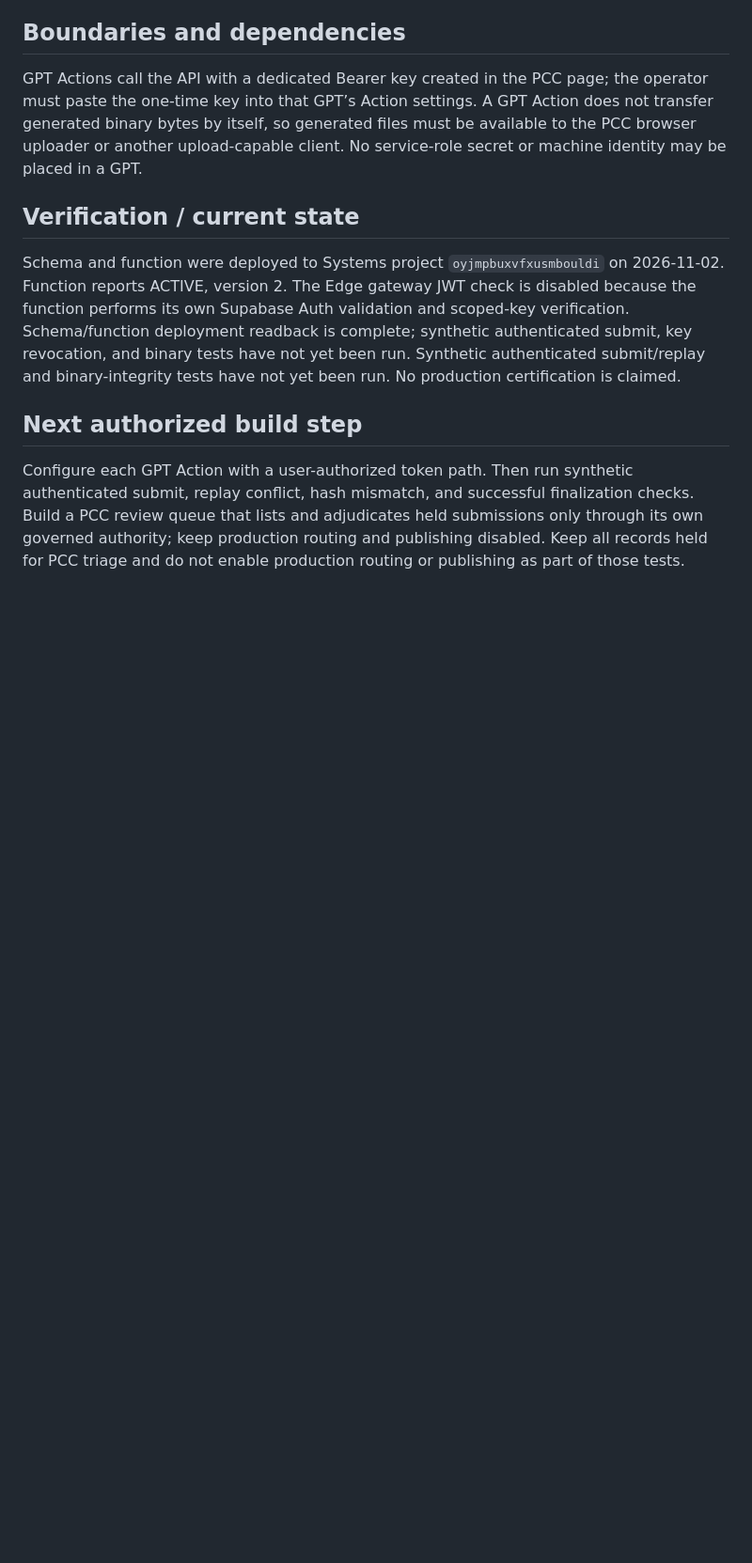
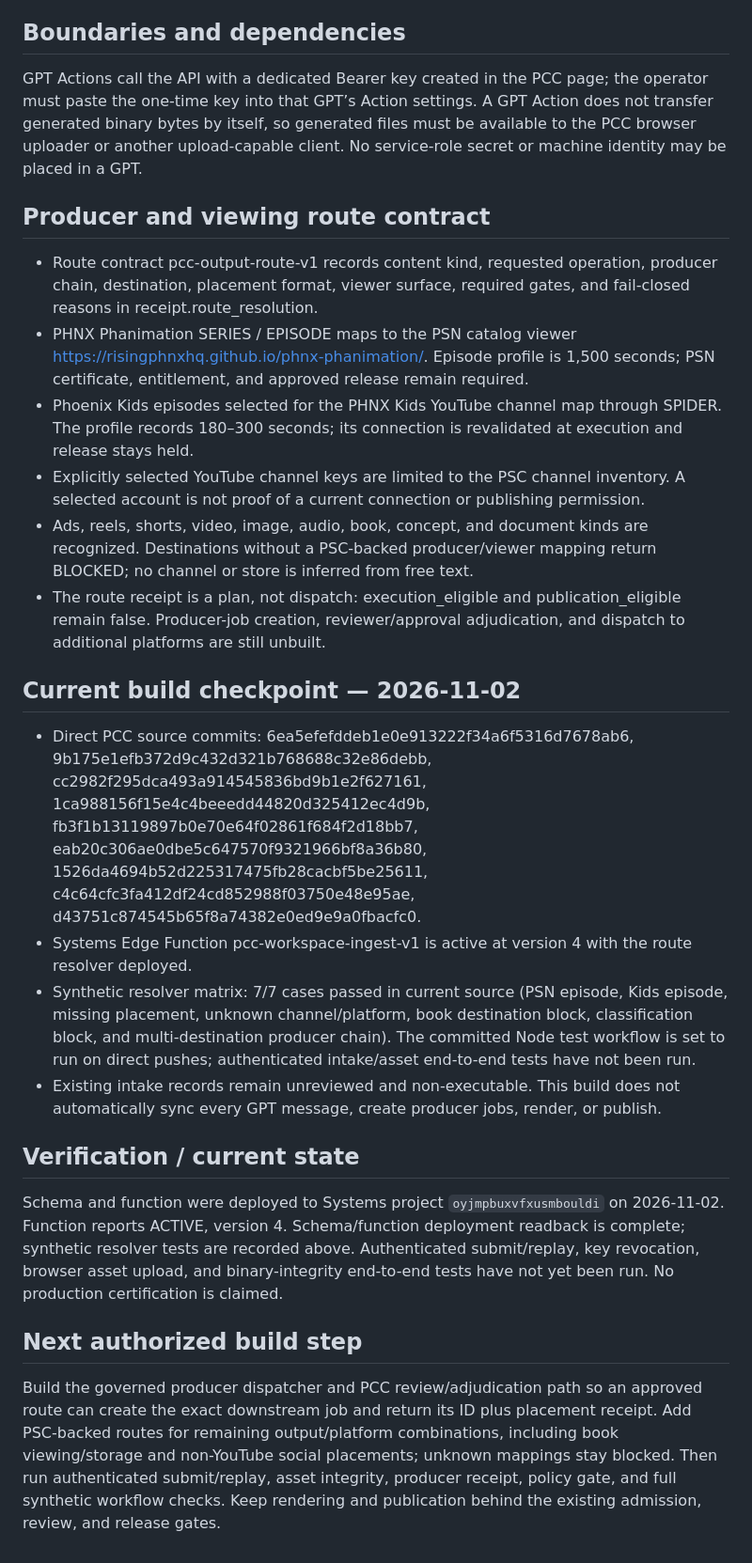
Before and after one commit to risingphnxhq/pcc-command-center, a Markdown page: docs/psc/PCC-CSE-PSC-GPT-CREATIVE-WORKSPACE-INGEST-2026-11-02-001.md, the part around one of its changes. Shown at 94% size. GitHub-like rendering; blank space fills up the shorter version.

Commit message:
Record output routing implementation and current PCC intake gates

```diff
--- a/docs/psc/PCC-CSE-PSC-GPT-CREATIVE-WORKSPACE-INGEST-2026-11-02-001.md
+++ b/docs/psc/PCC-CSE-PSC-GPT-CREATIVE-WORKSPACE-INGEST-2026-11-02-001.md
@@ -33,10 +34,27 @@ Idempotency is scoped to authenticated subject and runtime lane. A reused key wi
 
 GPT Actions call the API with a dedicated Bearer key created in the PCC page; the operator must paste the one-time key into that GPT’s Action settings. A GPT Action does not transfer generated binary bytes by itself, so generated files must be available to the PCC browser uploader or another upload-capable client. No service-role secret or machine identity may be placed in a GPT.
 
+
+## Producer and viewing route contract
+
+- Route contract pcc-output-route-v1 records content kind, requested operation, producer chain, destination, placement format, viewer surface, required gates, and fail-closed reasons in receipt.route_resolution.
+- PHNX Phanimation SERIES / EPISODE maps to the PSN catalog viewer https://risingphnxhq.github.io/phnx-phanimation/. Episode profile is 1,500 seconds; PSN certificate, entitlement, and approved release remain required.
+- Phoenix Kids episodes selected for the PHNX Kids YouTube channel map through SPIDER. The profile records 180–300 seconds; its connection is revalidated at execution and release stays held.
+- Explicitly selected YouTube channel keys are limited to the PSC channel inventory. A selected account is not proof of a current connection or publishing permission.
+- Ads, reels, shorts, video, image, audio, book, concept, and document kinds are recognized. Destinations without a PSC-backed producer/viewer mapping return BLOCKED; no channel or store is inferred from free text.
+- The route receipt is a plan, not dispatch: execution_eligible and publication_eligible remain false. Producer-job creation, reviewer/approval adjudication, and dispatch to additional platforms are still unbuilt.
+
+## Current build checkpoint — 2026-11-02
+
+- Direct PCC source commits: 6ea5efefddeb1e0e913222f34a6f5316d7678ab6, 9b175e1efb372d9c432d321b768688c32e86debb, cc2982f295dca493a914545836bd9b1e2f627161, 1ca988156f15e4c4beeedd44820d325412ec4d9b, fb3f1b13119897b0e70e64f02861f684f2d18bb7, eab20c306ae0dbe5c647570f9321966bf8a36b80, 1526da4694b52d225317475fb28cacbf5be25611, c4c64cfc3fa412df24cd852988f03750e48e95ae, d43751c874545b65f8a74382e0ed9e9a0fbacfc0.
+- Systems Edge Function pcc-workspace-ingest-v1 is active at version 4 with the route resolver deployed.
+- Synthetic resolver matrix: 7/7 cases passed in current source (PSN episode, Kids episode, missing placement, unknown channel/platform, book destination block, classification block, and multi-destination producer chain). The committed Node test workflow is set to run on direct pushes; authenticated intake/asset end-to-end tests have not been run.
+- Existing intake records remain unreviewed and non-executable. This build does not automatically sync every GPT message, create producer jobs, render, or publish.
+
 ## Verification / current state
 
-Schema and function were deployed to Systems project `oyjmpbuxvfxusmbouldi` on 2026-11-02. Function reports ACTIVE, version 2. The Edge gateway JWT check is disabled because the function performs its own Supabase Auth validation and scoped-key verification. Schema/function deployment readback is complete; synthetic authenticated submit, key revocation, and binary tests have not yet been run. Synthetic authenticated submit/replay and binary-integrity tests have not yet been run. No production certification is claimed.
+Schema and function were deployed to Systems project `oyjmpbuxvfxusmbouldi` on 2026-11-02. Function reports ACTIVE, version 4. Schema/function deployment readback is complete; synthetic resolver tests are recorded above. Authenticated submit/replay, key revocation, browser asset upload, and binary-integrity end-to-end tests have not yet been run. No production certification is claimed.
 
 ## Next authorized build step
 
-Configure each GPT Action with a user-authorized token path. Then run synthetic authenticated submit, replay conflict, hash mismatch, and successful finalization checks. Build a PCC review queue that lists and adjudicates held submissions only through its own governed authority; keep production routing and publishing disabled. Keep all records held for PCC triage and do not enable production routing or publishing as part of those tests.
+Build the governed producer dispatcher and PCC review/adjudication path so an approved route can create the exact downstream job and return its ID plus placement receipt. Add PSC-backed routes for remaining output/platform combinations, including book viewing/storage and non-YouTube social placements; unknown mappings stay blocked. Then run authenticated submit/replay, asset integrity, producer receipt, policy gate, and full synthetic workflow checks. Keep rendering and publication behind the existing admission, review, and release gates.
```
Also changed, not shown: other parts of docs/psc/PCC-CSE-PSC-GPT-CREATIVE-WORKSPACE-INGEST-2026-11-02-001.md (+6 -5 lines).
